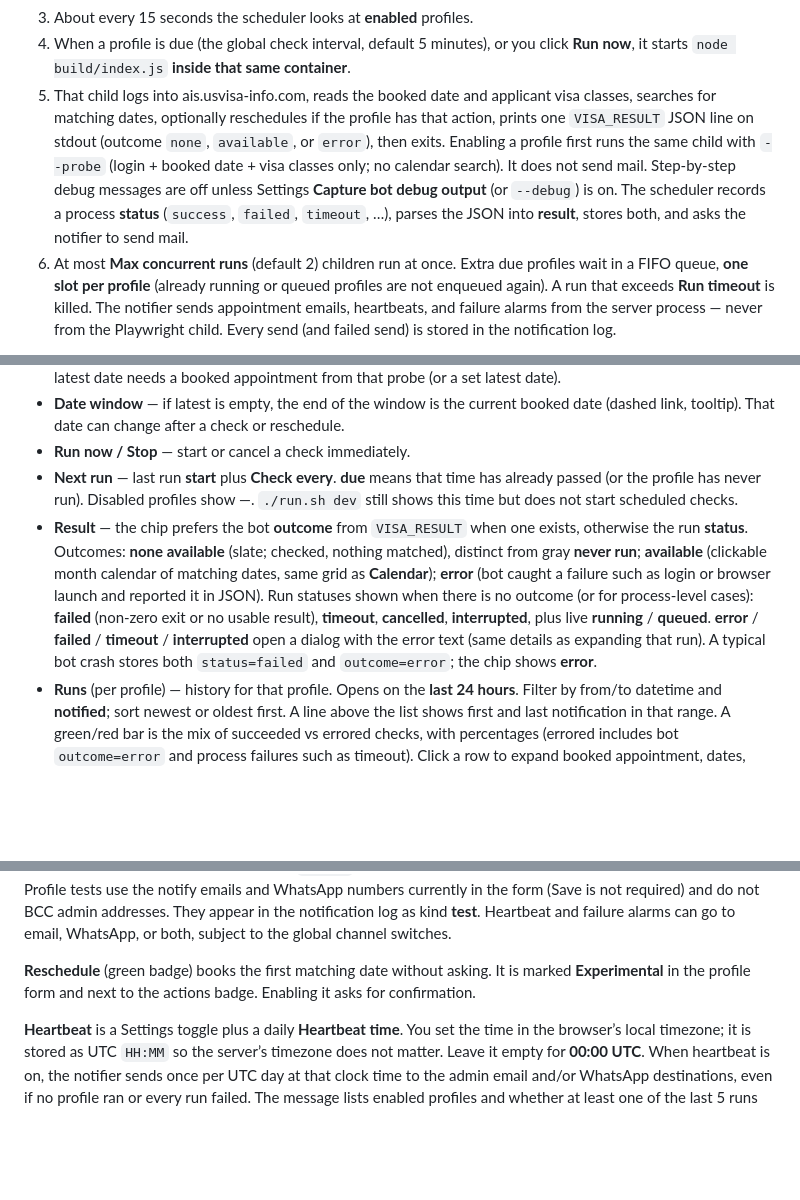
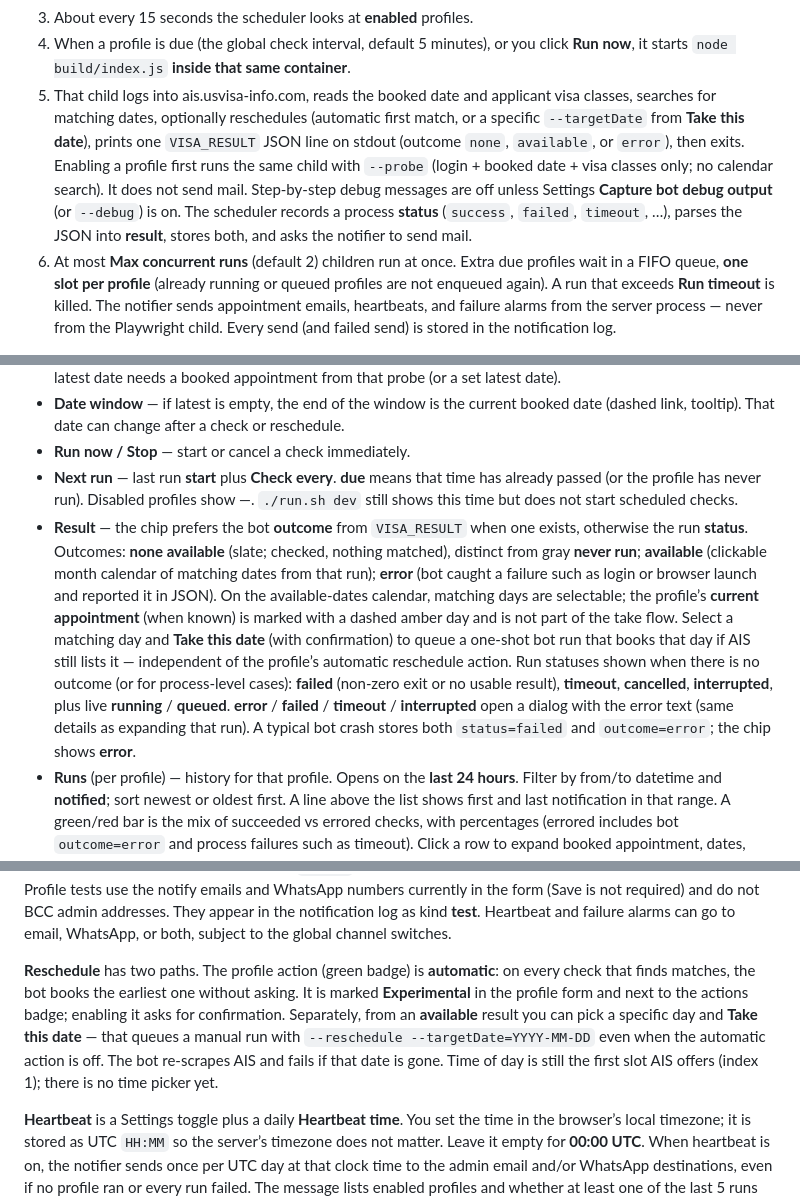
Before and after one commit to tikoflano/Visa-Appointment-Finder, a Markdown page: README.md, 3 parts joined by grey strips. GitHub-like rendering; blank space fills up the shorter version.

Commit message:
Document Take this date and targeted reschedule in the README.
Co-authored-by: Cursor <cursoragent@cursor.com>

```diff
--- a/README.md
+++ b/README.md
@@ -30,7 +30,7 @@ One long-running process serves a local admin UI, stores every account in SQLite
 2. The management server listens on http://127.0.0.1:3000 (password-protected).
 3. About every 15 seconds the scheduler looks at **enabled** profiles.
 4. When a profile is due (the global check interval, default 5 minutes), or you click **Run now**, it starts `node build/index.js` **inside that same container**.
-5. That child logs into ais.usvisa-info.com, reads the booked date and applicant visa classes, searches for matching dates, optionally reschedules if the profile has that action, prints one `VISA_RESULT` JSON line on stdout (outcome `none`, `available`, or `error`), then exits. Enabling a profile first runs the same child with `--probe` (login + booked date + visa classes only; no calendar search). It does not send mail. Step-by-step debug messages are off unless Settings **Capture bot debug output** (or `--debug`) is on. The scheduler records a process **status** (`success`, `failed`, `timeout`, …), parses the JSON into **result**, stores both, and asks the notifier to send mail.
+5. That child logs into ais.usvisa-info.com, reads the booked date and applicant visa classes, searches for matching dates, optionally reschedules (automatic first match, or a specific `--targetDate` from **Take this date**), prints one `VISA_RESULT` JSON line on stdout (outcome `none`, `available`, or `error`), then exits. Enabling a profile first runs the same child with `--probe` (login + booked date + visa classes only; no calendar search). It does not send mail. Step-by-step debug messages are off unless Settings **Capture bot debug output** (or `--debug`) is on. The scheduler records a process **status** (`success`, `failed`, `timeout`, …), parses the JSON into **result**, stores both, and asks the notifier to send mail.
 6. At most **Max concurrent runs** (default 2) children run at once. Extra due profiles wait in a FIFO queue, **one slot per profile** (already running or queued profiles are not enqueued again). A run that exceeds **Run timeout** is killed. The notifier sends appointment emails, heartbeats, and failure alarms from the server process — never from the Playwright child. Every send (and failed send) is stored in the notification log.
 
 A profile is due from the **start** of its last run, not the finish. A check that lasts longer than the interval will not pile up extra queue entries, but the next run starts as soon as it is idle and the interval since that start has elapsed.
@@ -202,7 +202,7 @@ The table lists every profile: enabled switch, name (with email and **visa class
 - **Date window** — if latest is empty, the end of the window is the current booked date (dashed link, tooltip). That date can change after a check or reschedule.
 - **Run now / Stop** — start or cancel a check immediately.
 - **Next run** — last run **start** plus **Check every**. **due** means that time has already passed (or the profile has never run). Disabled profiles show —. `./run.sh dev` still shows this time but does not start scheduled checks.
-- **Result** — the chip prefers the bot **outcome** from `VISA_RESULT` when one exists, otherwise the run **status**. Outcomes: **none available** (slate; checked, nothing matched), distinct from gray **never run**; **available** (clickable month calendar of matching dates, same grid as **Calendar**); **error** (bot caught a failure such as login or browser launch and reported it in JSON). Run statuses shown when there is no outcome (or for process-level cases): **failed** (non-zero exit or no usable result), **timeout**, **cancelled**, **interrupted**, plus live **running** / **queued**. **error** / **failed** / **timeout** / **interrupted** open a dialog with the error text (same details as expanding that run). A typical bot crash stores both `status=failed` and `outcome=error`; the chip shows **error**.
+- **Result** — the chip prefers the bot **outcome** from `VISA_RESULT` when one exists, otherwise the run **status**. Outcomes: **none available** (slate; checked, nothing matched), distinct from gray **never run**; **available** (clickable month calendar of matching dates from that run); **error** (bot caught a failure such as login or browser launch and reported it in JSON). On the available-dates calendar, matching days are selectable; the profile’s **current appointment** (when known) is marked with a dashed amber day and is not part of the take flow. Select a matching day and **Take this date** (with confirmation) to queue a one-shot bot run that books that day if AIS still lists it — independent of the profile’s automatic reschedule action. Run statuses shown when there is no outcome (or for process-level cases): **failed** (non-zero exit or no usable result), **timeout**, **cancelled**, **interrupted**, plus live **running** / **queued**. **error** / **failed** / **timeout** / **interrupted** open a dialog with the error text (same details as expanding that run). A typical bot crash stores both `status=failed` and `outcome=error`; the chip shows **error**.
 - **Runs** (per profile) — history for that profile. Opens on the **last 24 hours**. Filter by from/to datetime and **notified**; sort newest or oldest first. A line above the list shows first and last notification in that range. A green/red bar is the mix of succeeded vs errored checks, with percentages (errored includes bot `outcome=error` and process failures such as timeout). Click a row to expand booked appointment, dates, notified, rescheduled, and error text (the outcome badge is already on the row). The list is **not paginated**: 100 runs, or 500 when a filter is on (API cap 500). Older rows past that cap are omitted; SQLite still prunes runs after 14 days.
 - **All runs** — toolbar clock. Same list, mix bar, and filters for every profile together, plus a **Profile** column and a profile dropdown. Use this for an admin view of execution and overall success vs failure rate.
 - **Calendar** — toolbar calendar. A monthly grid of **enabled** profiles and the days they search. Inclusive latest dates fill those days; an empty latest date fills every day **strictly before** the stored booked appointment. That booked day is shown as a dashed chip and is not part of the search window. Profiles with no latest date and no booked appointment appear in the legend as **no window yet**. Previous / Next / Today move the month. Profiles with different visa fingerprints may share days on this calendar.
@@ -213,7 +213,7 @@ The table lists every profile: enabled switch, name (with email and **visa class
 
 If every enabled channel fails, the AIS result is still stored and `notified` stays false. The error is on the run and as a **failed** row in **Notifications**. If email fails but WhatsApp sends (or the reverse), `notified` is true. Automatic **heartbeat** and **failure alarm** send failures are in that same log; **Send now** for heartbeat also shows the error on the Settings form. **Test email** and **Test WhatsApp** (Settings) and **Send test notification** (edit profile) send a sample that looks like a real appointment alert, with a `[TEST]` badge on the subject and body so recipients can tell it apart. Profile tests use the notify emails and WhatsApp numbers currently in the form (Save is not required) and do not BCC admin addresses. They appear in the notification log as kind **test**. Heartbeat and failure alarms can go to email, WhatsApp, or both, subject to the global channel switches.
 
-**Reschedule** (green badge) books the first matching date without asking. It is marked **Experimental** in the profile form and next to the actions badge. Enabling it asks for confirmation.
+**Reschedule** has two paths. The profile action (green badge) is **automatic**: on every check that finds matches, the bot books the earliest one without asking. It is marked **Experimental** in the profile form and next to the actions badge; enabling it asks for confirmation. Separately, from an **available** result you can pick a specific day and **Take this date** — that queues a manual run with `--reschedule --targetDate=YYYY-MM-DD` even when the automatic action is off. The bot re-scrapes AIS and fails if that date is gone. Time of day is still the first slot AIS offers (index 1); there is no time picker yet.
 
 **Heartbeat** is a Settings toggle plus a daily **Heartbeat time**. You set the time in the browser’s local timezone; it is stored as UTC `HH:MM` so the server’s timezone does not matter. Leave it empty for **00:00 UTC**. When heartbeat is on, the notifier sends once per UTC day at that clock time to the admin email and/or WhatsApp destinations, even if no profile ran or every run failed. The message lists enabled profiles and whether at least one of the last 5 runs succeeded; if none did, the subject flags that an admin needs to check. A failed scheduled send retries up to three times after **1**, **5**, and **10** minutes; those retries stay on the same day’s slot and do not move tomorrow’s time. Settings shows the UTC time that will be used, when the last heartbeat was sent, and **Send now** to force one immediately (a manual send does not claim the daily slot). `./run.sh dev` does not start the due-profile and heartbeat timers, so scheduled checks and automatic heartbeats do not fire there. WhatsApp intake polling still runs. **Run now** still notifies (and can raise a failure alarm). **Test** and **Send now** still send.
 
```
Also changed, not shown: other parts of README.md (+1 -1 lines).
